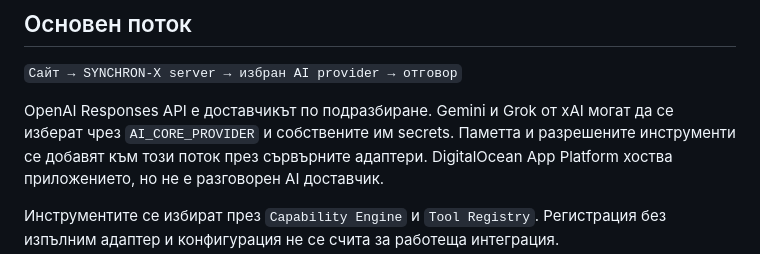
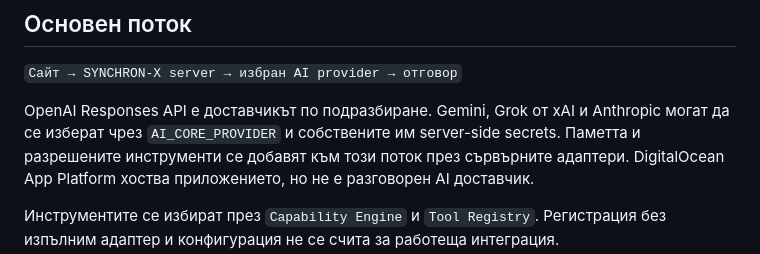
Before and after one commit to radostinvgeorgiev-commits/sunchron-backend, a Markdown page: README.md, the part around the change. Rendered like a GitHub page.

Commit message:
Документиране на Anthropic като опционален доставчик

```diff
--- a/README.md
+++ b/README.md
@@ -21,8 +21,9 @@ SYNCHRON-X обединява:
 
 `Сайт → SYNCHRON-X server → избран AI provider → отговор`
 
-OpenAI Responses API е доставчикът по подразбиране. Gemini и Grok от xAI могат
-да се изберат чрез `AI_CORE_PROVIDER` и собствените им secrets. Паметта и
+OpenAI Responses API е доставчикът по подразбиране. Gemini, Grok от xAI и
+Anthropic могат да се изберат чрез `AI_CORE_PROVIDER` и собствените им
+server-side secrets. Паметта и
 разрешените инструменти се добавят към този поток през сървърните адаптери.
 DigitalOcean App Platform хоства приложението, но не е разговорен AI доставчик.
 
```
